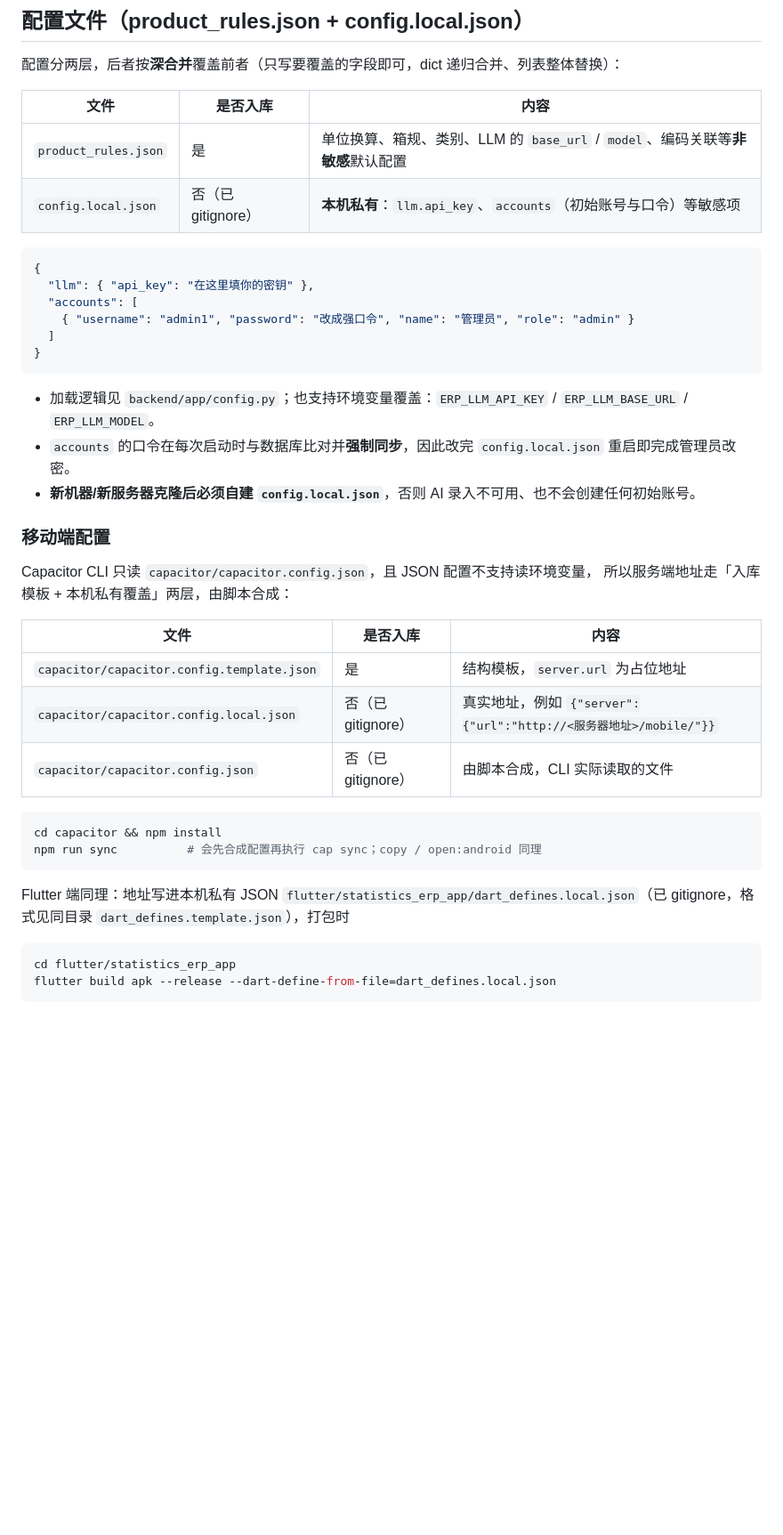
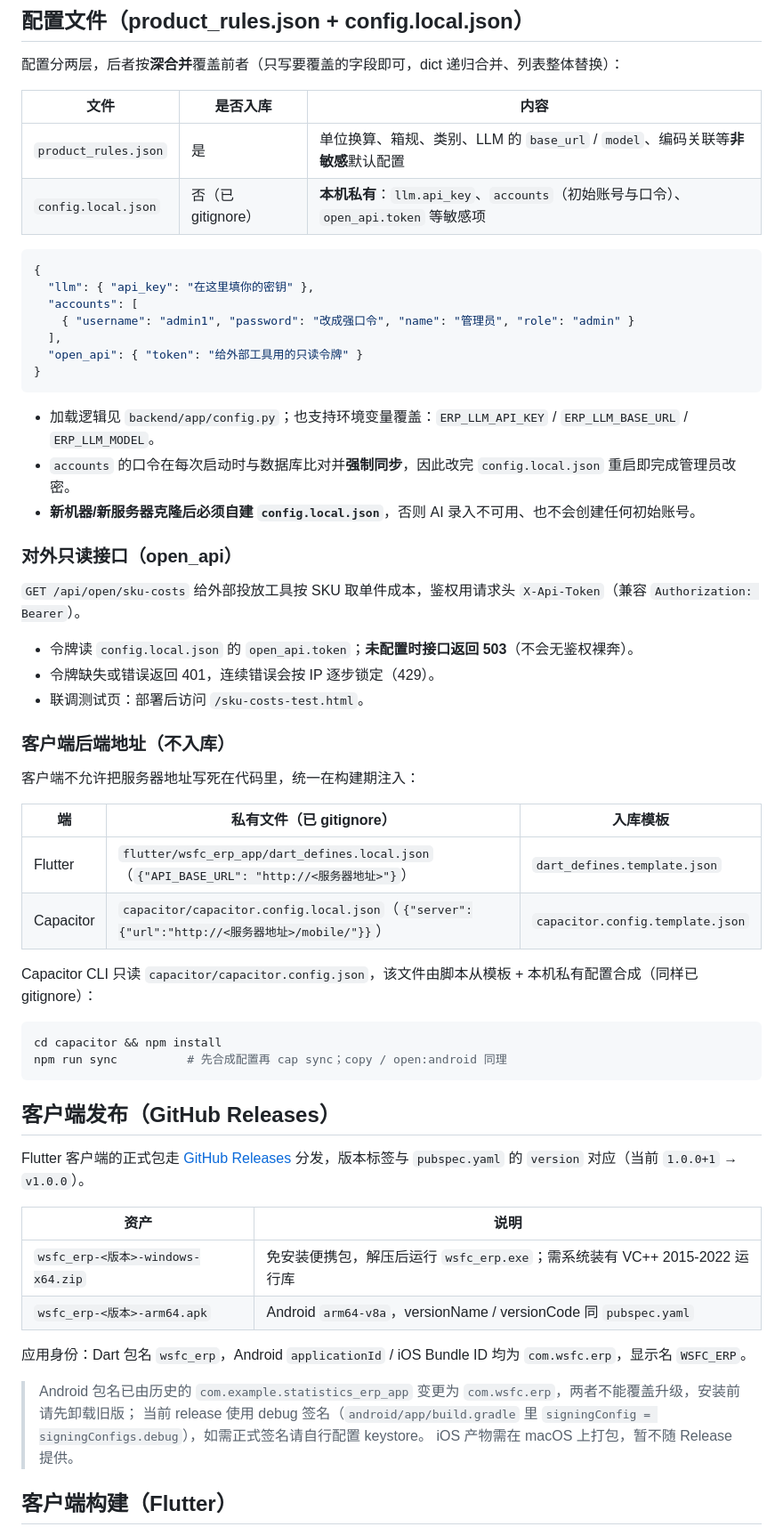
Before and after one commit to ZJDqtjs/WSFC_ERP, a Markdown page: README.md, the part around one of its changes. Shown at 89% size. GitHub-like rendering; blank space fills up the shorter version.

````diff
--- a/README.md
+++ b/README.md
@@ -49,14 +48,15 @@ WSFC_ERP/                # 项目根（本地开发 = Linux 部署单元）
 | 文件 | 是否入库 | 内容 |
 | --- | --- | --- |
 | `product_rules.json` | 是 | 单位换算、箱规、类别、LLM 的 `base_url` / `model`、编码关联等**非敏感**默认配置 |
-| `config.local.json` | 否（已 gitignore） | **本机私有**：`llm.api_key`、`accounts`（初始账号与口令）等敏感项 |
+| `config.local.json` | 否（已 gitignore） | **本机私有**：`llm.api_key`、`accounts`（初始账号与口令）、`open_api.token` 等敏感项 |
 
 ```json
 {
   "llm": { "api_key": "在这里填你的密钥" },
   "accounts": [
     { "username": "admin1", "password": "改成强口令", "name": "管理员", "role": "admin" }
-  ]
+  ],
+  "open_api": { "token": "给外部工具用的只读令牌" }
 }
 ```
 
@@ -64,24 +64,44 @@ WSFC_ERP/                # 项目根（本地开发 = Linux 部署单元）
 - `accounts` 的口令在每次启动时与数据库比对并**强制同步**，因此改完 `config.local.json` 重启即完成管理员改密。
 - **新机器/新服务器克隆后必须自建 `config.local.json`**，否则 AI 录入不可用、也不会创建任何初始账号。
 
-### 移动端配置
+### 对外只读接口（open_api）
 
-Capacitor CLI 只读 `capacitor/capacitor.config.json`，且 JSON 配置不支持读环境变量，
-所以服务端地址走「入库模板 + 本机私有覆盖」两层，由脚本合成：
+`GET /api/open/sku-costs` 给外部投放工具按 SKU 取单件成本，鉴权用请求头 `X-Api-Token`（兼容 `Authorization: Bearer`）。
 
-| 文件 | 是否入库 | 内容 |
+- 令牌读 `config.local.json` 的 `open_api.token`；**未配置时接口返回 503**（不会无鉴权裸奔）。
+- 令牌缺失或错误返回 401，连续错误会按 IP 逐步锁定（429）。
+- 联调测试页：部署后访问 `/sku-costs-test.html`。
+
+### 客户端后端地址（不入库）
+
+客户端不允许把服务器地址写死在代码里，统一在构建期注入：
+
+| 端 | 私有文件（已 gitignore） | 入库模板 |
 | --- | --- | --- |
-| `capacitor/capacitor.config.template.json` | 是 | 结构模板，`server.url` 为占位地址 |
-| `capacitor/capacitor.config.local.json` | 否（已 gitignore） | 真实地址，例如 `{"server":{"url":"http://<服务器地址>/mobile/"}}` |
-| `capacitor/capacitor.config.json` | 否（已 gitignore） | 由脚本合成，CLI 实际读取的文件 |
+| Flutter | `flutter/wsfc_erp_app/dart_defines.local.json`（`{"API_BASE_URL": "http://<服务器地址>"}`） | `dart_defines.template.json` |
+| Capacitor | `capacitor/capacitor.config.local.json`（`{"server":{"url":"http://<服务器地址>/mobile/"}}`） | `capacitor.config.template.json` |
+
+Capacitor CLI 只读 `capacitor/capacitor.config.json`，该文件由脚本从模板 + 本机私有配置合成（同样已 gitignore）：
 
 ```bash
 cd capacitor && npm install
-npm run sync          # 会先合成配置再执行 cap sync；copy / open:android 同理
+npm run sync          # 先合成配置再 cap sync；copy / open:android 同理
 ```
 
-Flutter 端同理：地址写进本机私有 JSON `flutter/statistics_erp_app/dart_defines.local.json`（已 gitignore，格式见同目录 `dart_defines.template.json`），打包时
+## 客户端发布（GitHub Releases）
 
-```bash
-cd flutter/statistics_erp_app
-flutter build apk --release --dart-define-from-file=dart_defines.local.json
+Flutter 客户端的正式包走 [GitHub Releases](https://github.com/ZJDqtjs/WSFC_ERP/releases) 分发，版本标签与 `pubspec.yaml` 的 `version` 对应（当前 `1.0.0+1` → `v1.0.0`）。
+
+| 资产 | 说明 |
+| --- | --- |
+| `wsfc_erp-<版本>-windows-x64.zip` | 免安装便携包，解压后运行 `wsfc_erp.exe`；需系统装有 VC++ 2015-2022 运行库 |
+| `wsfc_erp-<版本>-arm64.apk` | Android `arm64-v8a`，versionName / versionCode 同 `pubspec.yaml` |
+
+应用身份：Dart 包名 `wsfc_erp`，Android `applicationId` / iOS Bundle ID 均为 `com.wsfc.erp`，显示名 `WSFC_ERP`。
+
+> Android 包名已由历史的 `com.example.statistics_erp_app` 变更为 `com.wsfc.erp`，两者不能覆盖升级，安装前请先卸载旧版；
+> 当前 release 使用 debug 签名（`android/app/build.gradle` 里 `signingConfig = signingConfigs.debug`），如需正式签名请自行配置 keystore。
+> iOS 产物需在 macOS 上打包，暂不随 Release 提供。
+
+## 客户端构建（Flutter）
+
````
Also changed, not shown: other parts of README.md (+48 -36 lines), flutter/wsfc_erp_app/README.md (+16 -17 lines).
